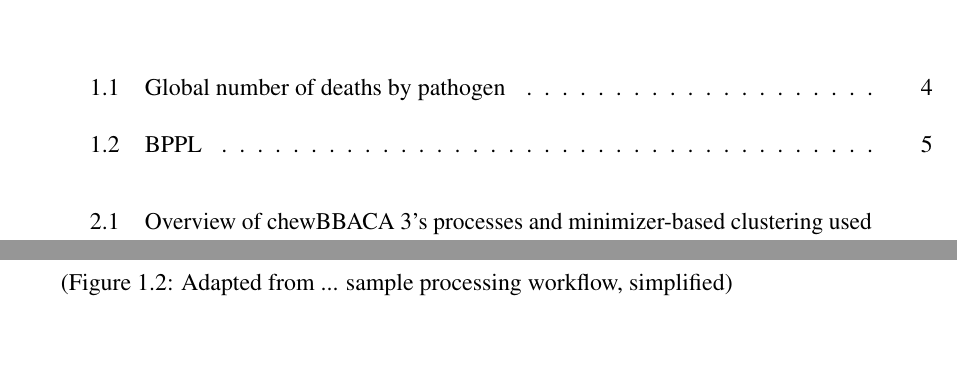
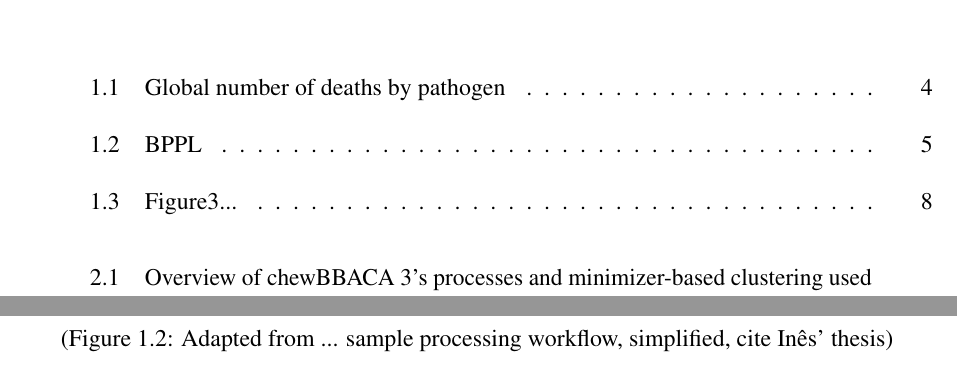
Before and after one commit to rfm-targa/PhD-Thesis, a LaTeX thesis (main.tex, which reads chapters/introduction.tex): two parts of pages 39 and 48 of 259 before the commit and two parts of pages 39 and 50 of 259 after it, joined at a grey line, cut so that both start at the same text, the shorter picture padded with empty space. Compiled offline with pdfLaTeX.

Commit message:
Add figure 1.3.

```diff
--- a/chapters/introduction.tex
+++ b/chapters/introduction.tex
@@ -29,8 +29,6 @@ In the context of global mortality, these estimates put deaths associated with b
 
 The characterization of pathogen samples is essential for the effective management of infected patients and the epidemiology of infectious diseases. Bacterial characterization or typing methodologies can be divided into phenotyping and genotyping \cite{li_bacterial_2009}. The former characterizes bacteria based on phenotypic assays, such as colony morphology on various culture media, biochemical tests, serology, and antibiotic susceptibility. The latter distinguishes bacteria on the basis of their genetic content and has been increasingly adopted to complement or substitute phenotypic assays. Genotyping allows inferring phenotypic characteristics through methods that are less complex and more broadly applicable than classical phenotypic assays, and in many cases has the potential to provide greater resolution. Microbiologists use both approaches to infer specific phenotypic characteristics, such as susceptibility to antimicrobial drugs, allowing to set the best course of action for patient treatment or mitigate the impact of an outbreak. Phenotypic assays rely on the expertise of clinical microbiologists who apply specialized and often species-specific techniques that were developed and optimized over years of research. These techniques involve complex and multi-step protocols that, depending on the bacterial species, can take less than a day or a few days (e.g. rapid-growing bacteria such as \textit{Escherichia coli} \cite{son_growth_2021}), to several weeks (e.g. slow-growing bacteria such as \textit{Mycobacterium tuberculosis} \cite{gordon_microbe_2018}) \cite{didelot_transforming_2012}. The application of \ac{HTS}, in combination with the development of specialized bioinformatics methods, has allowed researchers to reduce sample turnaround time by avoiding specific methodologies in favor of approaches such as \ac{WGS}, which allows to accurately identify the genomic features associated with the phenotypic characteristics of interest from sequence data to provide equivalent results to more laborious and time-consuming lab protocols. Notwithstanding the impact of the latest developments in sequencing technologies and bioinformatics methods, there is still no single method for bacterial characterization that is universally ideal, with each method having to strike a balance between several desired characteristics, such as being applicable to all isolates, highly discriminatory at all levels, generating reproducible results at intra- and inter-laboratory level, while also using modest resources.
 
-(Figure 1.2: Adapted from ... sample processing workflow, simplified)
-
 \section{Phenotypic methods}
 
 Classical bacteriology methodologies are based on successfully isolating a bacterial pathogen on culture media. Given that different bacterial species may have different growth requirements, microbiologists had to develop a wide repertoire of techniques to account for all the variable requirements. After successfully isolating a pathogen, microbiologists may perform a series of assays to determine, for example, the species of the pathogen and its antimicrobial and virulence profiles. The culture step varies according to the complexity of a sample. For samples from usually sterile sites, such as cerebrospinal fluid, it may be possible to report all organisms present in the sample and it is simpler to identify the ones that are clinically relevant and should go through further analysis steps. In the case of complex samples, such as faeces, isolating the \textit{micro culprit} may require a more custom approach guided by an educated guess about likely pathogens to select the appropriate media for culture and subsequent tests for a definitive diagnostic.
@@ -46,3 +49,7 @@ Although genotypic methods may be seen as viable substitutes for phenotypic meth
+    \label{fig:introduction_figure3}
+\end{figure*}
+
+(Figure 1.2: Adapted from ... sample processing workflow, simplified, cite Inês' thesis)
 
 \section{Genotypic methods}
 
```
Also changed, not shown: figures/introduction/Figure3.pdf (added), chapters/introduction.tex (5 more changed lines).
